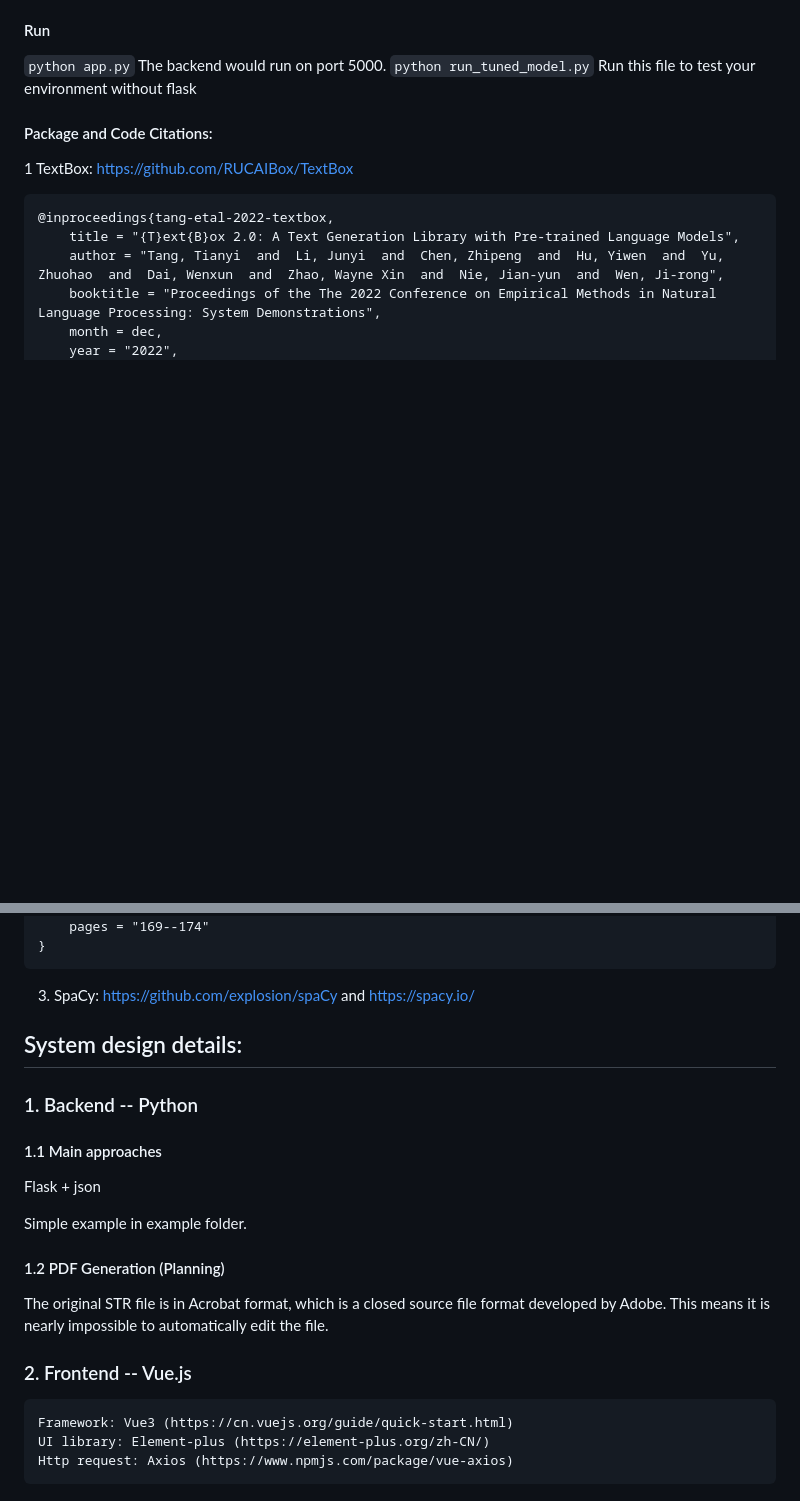
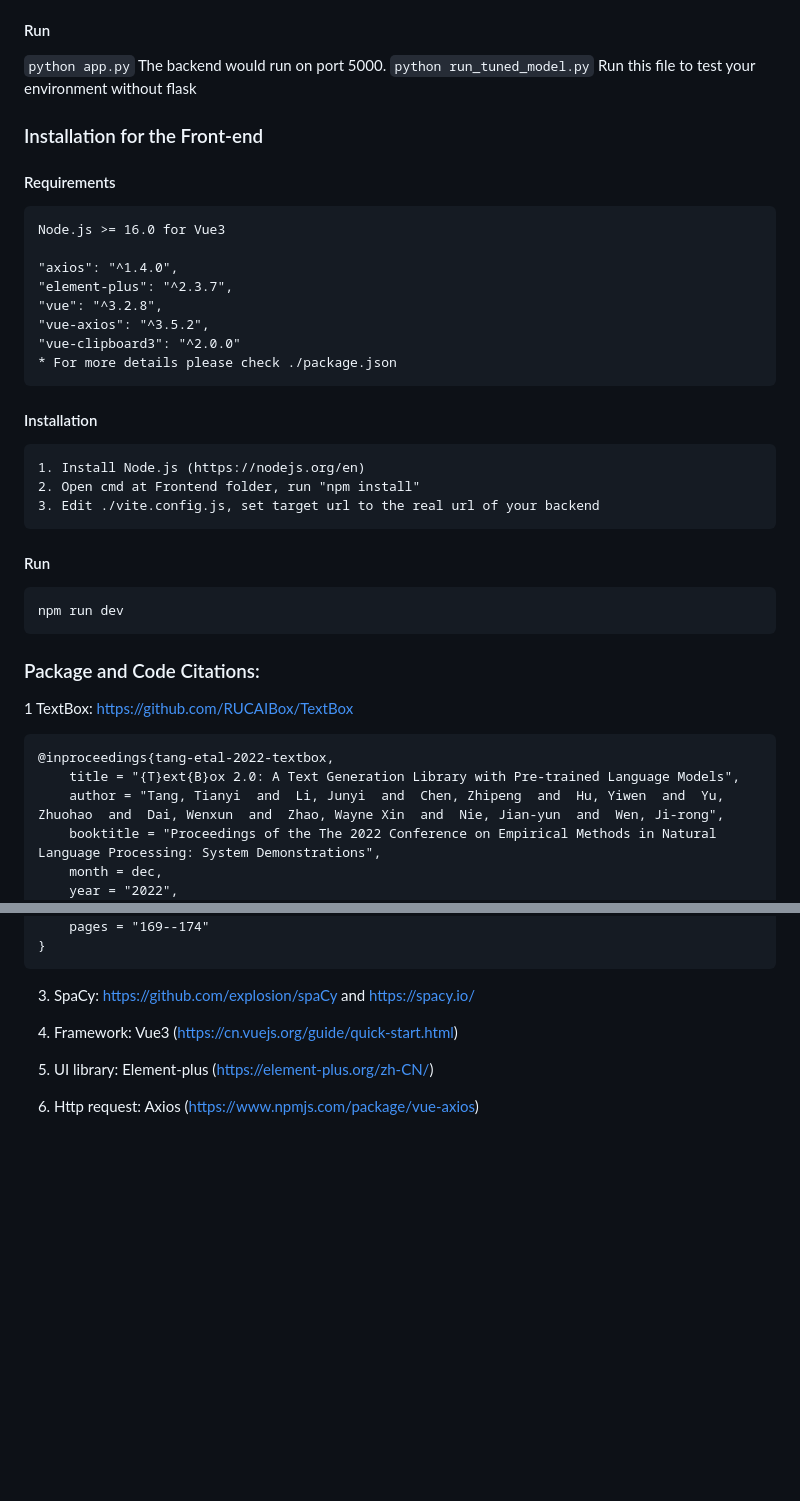
Before and after one commit to kopasxnkliang/IPMN-07, a Markdown page: README.md, 2 parts joined by grey strips. Rendered like a GitHub page; blank space fills up the shorter version.

```diff
--- a/README.md
+++ b/README.md
@@ -152,8 +151,27 @@ python run_textbox.py --model=MVP --dataset=<dataset_name> --model_path=<fine-tu
 `python app.py` The backend would run on port 5000.
 `python run_tuned_model.py` Run this file to test your environment without flask
 
+### Installation for the Front-end
+#### Requirements
+    Node.js >= 16.0 for Vue3
 
-#### Package and Code Citations:
+    "axios": "^1.4.0",
+    "element-plus": "^2.3.7",
+    "vue": "^3.2.8",
+    "vue-axios": "^3.5.2",
+    "vue-clipboard3": "^2.0.0"
+    * For more details please check ./package.json
+
+#### Installation
+    1. Install Node.js (https://nodejs.org/en)
+    2. Open cmd at Frontend folder, run "npm install"
+    3. Edit ./vite.config.js, set target url to the real url of your backend
+
+#### Run
+    npm run dev
+
+
+### Package and Code Citations:
 
 1 TextBox: https://github.com/RUCAIBox/TextBox
 
@@ -199,22 +217,8 @@ python run_textbox.py --model=MVP --dataset=<dataset_name> --model_path=<fine-tu
 
 3. SpaCy: https://github.com/explosion/spaCy and https://spacy.io/
 
+4. Framework: Vue3 (https://cn.vuejs.org/guide/quick-start.html)
 
+5. UI library: Element-plus (https://element-plus.org/zh-CN/)
 
-
-## System design details:
-### 1. Backend -- Python
-#### 1.1 Main approaches
-Flask + json
-
-Simple example in example folder.
-
-#### 1.2 PDF Generation (Planning)
-The original STR file is in Acrobat format, which is a
-closed source file format developed by Adobe. This means
-it is nearly impossible to automatically edit the file.
-
-### 2. Frontend -- Vue.js
-    Framework: Vue3 (https://cn.vuejs.org/guide/quick-start.html)
-    UI library: Element-plus (https://element-plus.org/zh-CN/)
-    Http request: Axios (https://www.npmjs.com/package/vue-axios)
+6. Http request: Axios (https://www.npmjs.com/package/vue-axios)
```
Also changed, not shown: other parts of README.md (+2 -3 lines).
